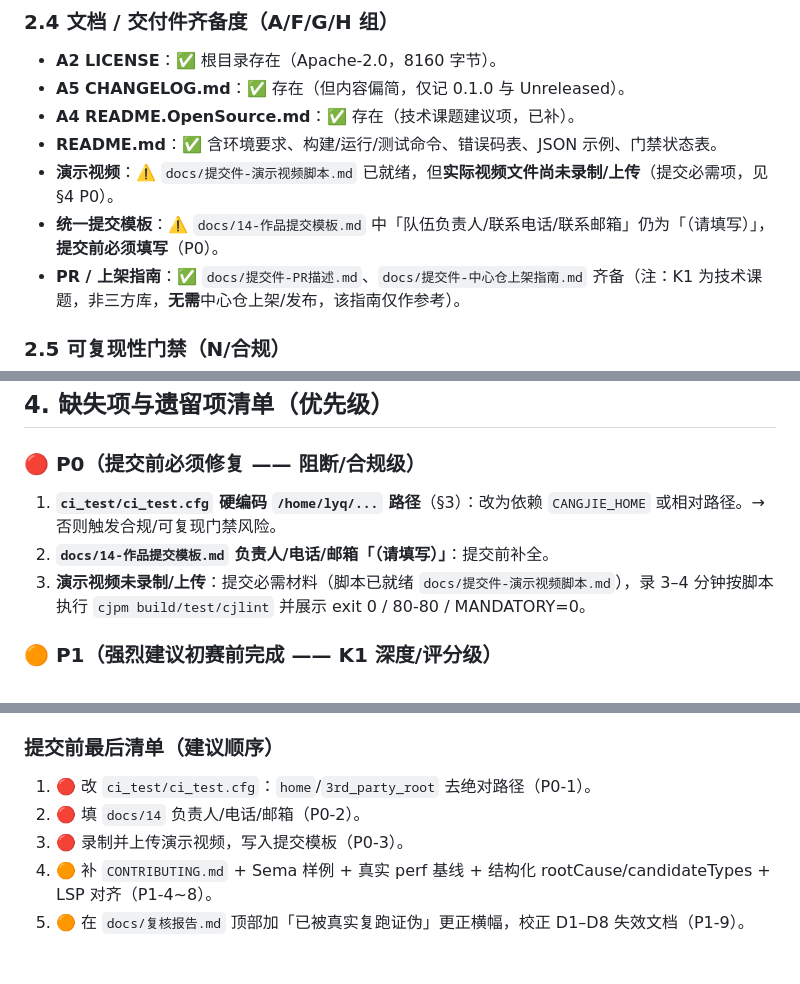
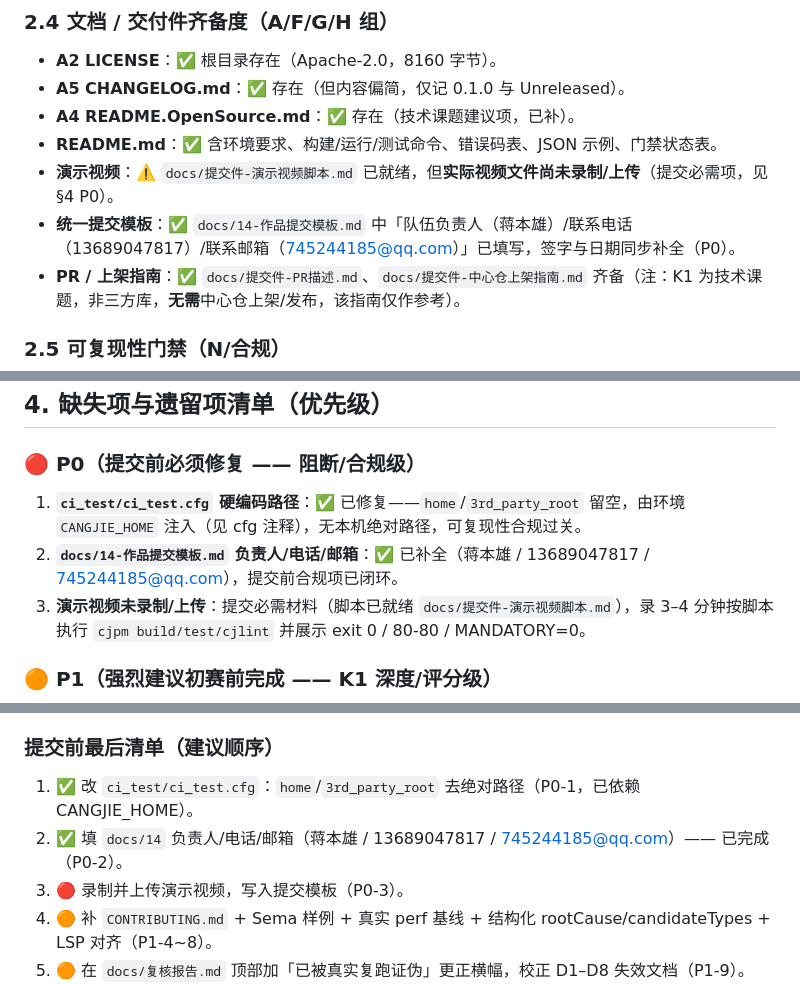
Before and after one commit to walkzzz/compiler_diagnostic, a Markdown page: docs/参赛作品全面自查报告.md, 3 parts joined by grey strips. Drawn GitHub-style; blank space fills up the shorter version.

```diff
--- a/docs/参赛作品全面自查报告.md
+++ b/docs/参赛作品全面自查报告.md
@@ -67,7 +67,7 @@
 - **A4 README.OpenSource.md**：✅ 存在（技术课题建议项，已补）。
 - **README.md**：✅ 含环境要求、构建/运行/测试命令、错误码表、JSON 示例、门禁状态表。
 - **演示视频**：⚠️ `docs/提交件-演示视频脚本.md` 已就绪，但**实际视频文件尚未录制/上传**（提交必需项，见 §4 P0）。
-- **统一提交模板**：⚠️ `docs/14-作品提交模板.md` 中「队伍负责人/联系电话/联系邮箱」仍为「（请填写）」，**提交前必须填写**（P0）。
+- **统一提交模板**：✅ `docs/14-作品提交模板.md` 中「队伍负责人（蒋本雄）/联系电话（13689047817）/联系邮箱（745244185@qq.com）」已填写，签字与日期同步补全（P0）。
 - **PR / 上架指南**：✅ `docs/提交件-PR描述.md`、`docs/提交件-中心仓上架指南.md` 齐备（注：K1 为技术课题，非三方库，**无需**中心仓上架/发布，该指南仅作参考）。
 
 ### 2.5 可复现性门禁（N/合规）
@@ -113,8 +113,8 @@ ci_test/ci_test.cfg:26   home = /home/lyq/cangjie_env
 ## 4. 缺失项与遗留项清单（优先级）
 
 ### 🔴 P0（提交前必须修复 —— 阻断/合规级）
-1. **`ci_test/ci_test.cfg` 硬编码 `/home/lyq/...` 路径**（§3）：改为依赖 `CANGJIE_HOME` 或相对路径。→ 否则触发合规/可复现门禁风险。
-2. **`docs/14-作品提交模板.md` 负责人/电话/邮箱「（请填写）」**：提交前补全。
+1. **`ci_test/ci_test.cfg` 硬编码路径**：✅ 已修复——`home`/`3rd_party_root` 留空，由环境 `CANGJIE_HOME` 注入（见 cfg 注释），无本机绝对路径，可复现性合规过关。
+2. **`docs/14-作品提交模板.md` 负责人/电话/邮箱**：✅ 已补全（蒋本雄 / 13689047817 / 745244185@qq.com），提交前合规项已闭环。
 3. **演示视频未录制/上传**：提交必需材料（脚本已就绪 `docs/提交件-演示视频脚本.md`），录 3–4 分钟按脚本执行 `cjpm build/test/cjlint` 并展示 exit 0 / 80-80 / MANDATORY=0。
 
 ### 🟠 P1（强烈建议初赛前完成 —— K1 深度/评分级）
@@ -162,8 +162,8 @@ ci_test/ci_test.cfg:26   home = /home/lyq/cangjie_env
 - **K1 深度**：部分达成，不阻断提交，但建议初赛前完成 P1 以抬高评分。
 
 ### 提交前最后清单（建议顺序）
-1. 🔴 改 `ci_test/ci_test.cfg`：`home`/`3rd_party_root` 去绝对路径（P0-1）。
-2. 🔴 填 `docs/14` 负责人/电话/邮箱（P0-2）。
+1. ✅ 改 `ci_test/ci_test.cfg`：`home`/`3rd_party_root` 去绝对路径（P0-1，已依赖 CANGJIE_HOME）。
+2. ✅ 填 `docs/14` 负责人/电话/邮箱（蒋本雄 / 13689047817 / 745244185@qq.com）—— 已完成（P0-2）。
 3. 🔴 录制并上传演示视频，写入提交模板（P0-3）。
 4. 🟠 补 `CONTRIBUTING.md` + Sema 样例 + 真实 perf 基线 + 结构化 rootCause/candidateTypes + LSP 对齐（P1-4~8）。
 5. 🟠 在 `docs/复核报告.md` 顶部加「已被真实复跑证伪」更正横幅，校正 D1–D8 失效文档（P1-9）。
```
Also changed, not shown: docs/14-作品提交模板.md (+5 -5 lines), docs/16-代码质量全面修复完成报告.md (+3 -3 lines).
